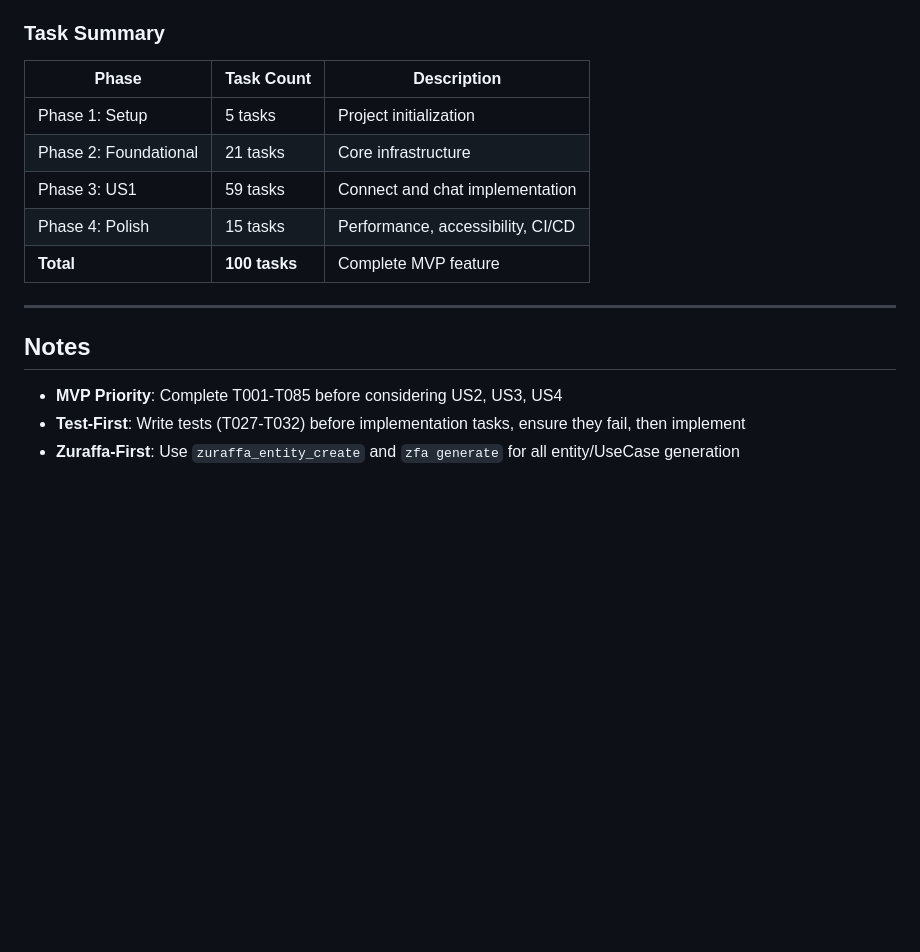
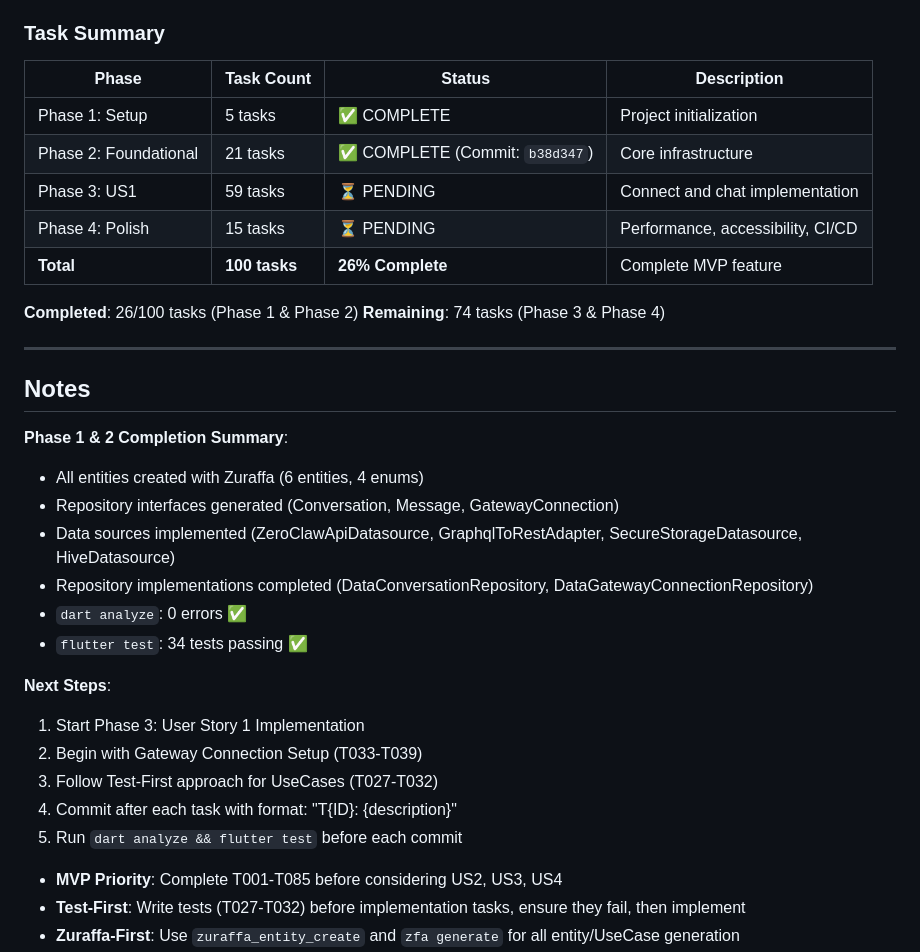
Before and after one commit to leblebi-ai/leblebi, a Markdown page: specs/002-us1-connect-chat/tasks.md, the part around one of its changes. GitHub-like rendering; blank space fills up the shorter version.

```diff
--- a/specs/002-us1-connect-chat/tasks.md
+++ b/specs/002-us1-connect-chat/tasks.md
@@ -307,17 +317,35 @@ Each task is independently testable and deliverable. Demo after EVERY task compl
 
 ### Task Summary
 
-| Phase | Task Count | Description |
-|-------|------------|-------------|
-| Phase 1: Setup | 5 tasks | Project initialization |
-| Phase 2: Foundational | 21 tasks | Core infrastructure |
-| Phase 3: US1 | 59 tasks | Connect and chat implementation |
-| Phase 4: Polish | 15 tasks | Performance, accessibility, CI/CD |
-| **Total** | **100 tasks** | Complete MVP feature |
+| Phase | Task Count | Status | Description |
+|-------|------------|--------|-------------|
+| Phase 1: Setup | 5 tasks | ✅ COMPLETE | Project initialization |
+| Phase 2: Foundational | 21 tasks | ✅ COMPLETE (Commit: `b38d347`) | Core infrastructure |
+| Phase 3: US1 | 59 tasks | ⏳ PENDING | Connect and chat implementation |
+| Phase 4: Polish | 15 tasks | ⏳ PENDING | Performance, accessibility, CI/CD |
+| **Total** | **100 tasks** | **26% Complete** | Complete MVP feature |
+
+**Completed**: 26/100 tasks (Phase 1 & Phase 2)
+**Remaining**: 74 tasks (Phase 3 & Phase 4)
 
 ---
 
 ## Notes
+
+**Phase 1 & 2 Completion Summary**:
+- All entities created with Zuraffa (6 entities, 4 enums)
+- Repository interfaces generated (Conversation, Message, GatewayConnection)
+- Data sources implemented (ZeroClawApiDatasource, GraphqlToRestAdapter, SecureStorageDatasource, HiveDatasource)
+- Repository implementations completed (DataConversationRepository, DataGatewayConnectionRepository)
+- `dart analyze`: 0 errors ✅
+- `flutter test`: 34 tests passing ✅
+
+**Next Steps**:
+1. Start Phase 3: User Story 1 Implementation
+2. Begin with Gateway Connection Setup (T033-T039)
+3. Follow Test-First approach for UseCases (T027-T032)
+4. Commit after each task with format: "T{ID}: {description}"
+5. Run `dart analyze && flutter test` before each commit
 
 - **MVP Priority**: Complete T001-T085 before considering US2, US3, US4
 - **Test-First**: Write tests (T027-T032) before implementation tasks, ensure they fail, then implement
```
Also changed, not shown: other parts of specs/002-us1-connect-chat/tasks.md (+36 -26 lines).
